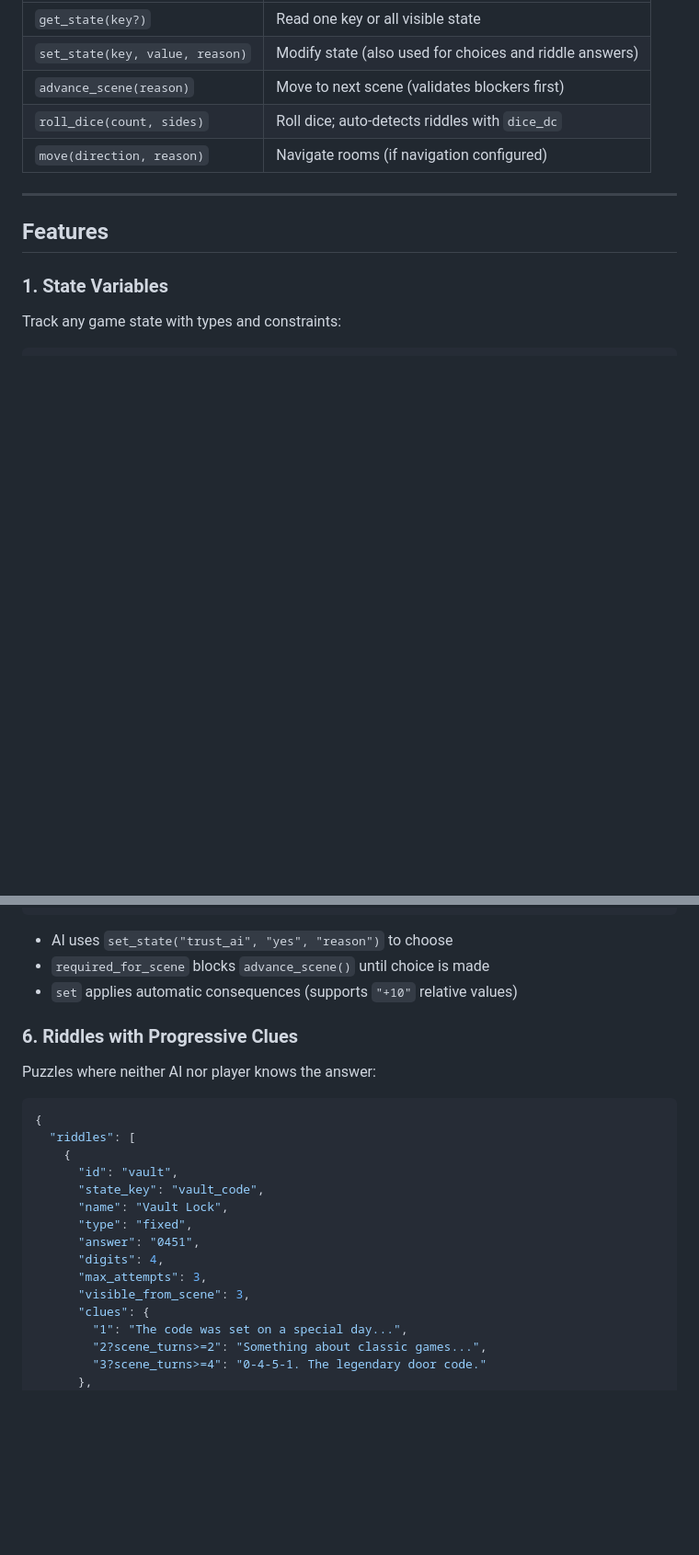
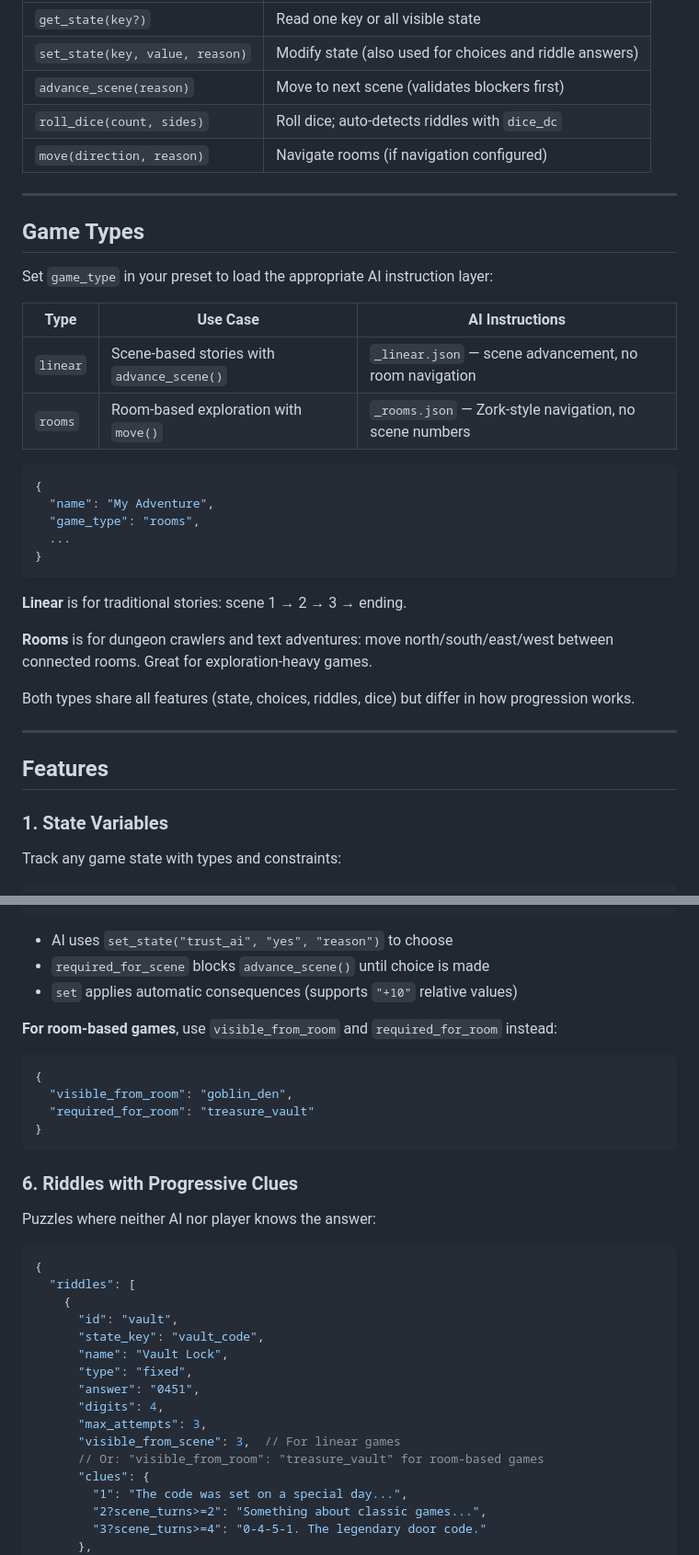
Before and after one commit to codemaker1023/sapphire_ai_agent, a Markdown page: docs/STATE-ENGINE.md, 2 parts joined by grey strips. Shown at 92% size. GitHub-like rendering; blank space fills up the shorter version.

````diff
--- a/docs/STATE-ENGINE.md
+++ b/docs/STATE-ENGINE.md
@@ -53,6 +53,31 @@ When State Engine is enabled, the AI gets these tools:
 | `advance_scene(reason)` | Move to next scene (validates blockers first) |
 | `roll_dice(count, sides)` | Roll dice; auto-detects riddles with `dice_dc` |
 | `move(direction, reason)` | Navigate rooms (if navigation configured) |
+
+---
+
+## Game Types
+
+Set `game_type` in your preset to load the appropriate AI instruction layer:
+
+| Type | Use Case | AI Instructions |
+|------|----------|-----------------|
+| `linear` | Scene-based stories with `advance_scene()` | `_linear.json` — scene advancement, no room navigation |
+| `rooms` | Room-based exploration with `move()` | `_rooms.json` — Zork-style navigation, no scene numbers |
+
+```json
+{
+  "name": "My Adventure",
+  "game_type": "rooms",
+  ...
+}
+```
+
+**Linear** is for traditional stories: scene 1 → 2 → 3 → ending.
+
+**Rooms** is for dungeon crawlers and text adventures: move north/south/east/west between connected rooms. Great for exploration-heavy games.
+
+Both types share all features (state, choices, riddles, dice) but differ in how progression works.
 
 ---
 
@@ -187,6 +212,15 @@ Force decisions that block progression:
 - `required_for_scene` blocks `advance_scene()` until choice is made
 - `set` applies automatic consequences (supports `"+10"` relative values)
 
+**For room-based games**, use `visible_from_room` and `required_for_room` instead:
+
+```json
+{
+  "visible_from_room": "goblin_den",
+  "required_for_room": "treasure_vault"
+}
+```
+
 ### 6. Riddles with Progressive Clues
 
 Puzzles where neither AI nor player knows the answer:
@@ -202,7 +236,8 @@ Puzzles where neither AI nor player knows the answer:
       "answer": "0451",
       "digits": 4,
       "max_attempts": 3,
-      "visible_from_scene": 3,
+      "visible_from_scene": 3,  // For linear games
+      // Or: "visible_from_room": "treasure_vault" for room-based games
       "clues": {
         "1": "The code was set on a special day...",
         "2?scene_turns>=2": "Something about classic games...",
````
Also changed, not shown: docs/TECHNICAL.md (+56 -0 lines), docs/TROUBLESHOOTING.md (+22 -2 lines).
